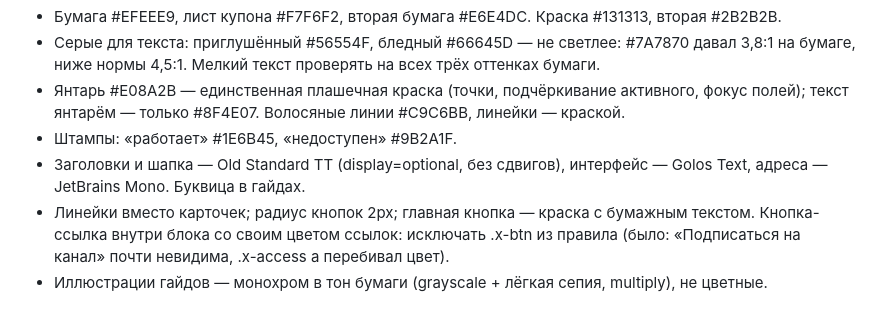
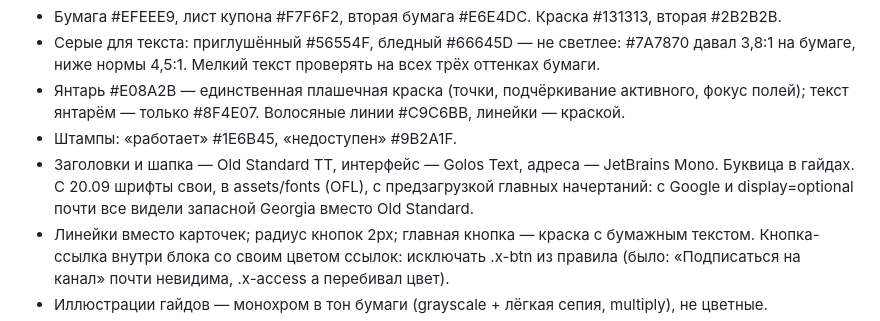
Before and after one commit to Ivan552776/ai-bez-lyudey, a Markdown page: DESIGN.md, the part around the change. Rendered like a GitHub page.

Commit message:
DESIGN.md: шрифты свои, почему
Co-Authored-By: Claude Opus 5 <noreply@anthropic.com>

```diff
--- a/DESIGN.md
+++ b/DESIGN.md
@@ -401,8 +401,9 @@
 - Янтарь #E08A2B — единственная плашечная краска (точки, подчёркивание активного, фокус полей);
   текст янтарём — только #8F4E07. Волосяные линии #C9C6BB, линейки — краской.
 - Штампы: «работает» #1E6B45, «недоступен» #9B2A1F.
-- Заголовки и шапка — Old Standard TT (display=optional, без сдвигов), интерфейс — Golos Text,
-  адреса — JetBrains Mono. Буквица в гайдах.
+- Заголовки и шапка — Old Standard TT, интерфейс — Golos Text, адреса — JetBrains Mono.
+  Буквица в гайдах. С 20.09 шрифты свои, в assets/fonts (OFL), с предзагрузкой главных
+  начертаний: с Google и display=optional почти все видели запасной Georgia вместо Old Standard.
 - Линейки вместо карточек; радиус кнопок 2px; главная кнопка — краска с бумажным текстом.
   Кнопка-ссылка внутри блока со своим цветом ссылок: исключать .x-btn из правила
   (было: «Подписаться на канал» почти невидима, .x-access a перебивал цвет).
```
